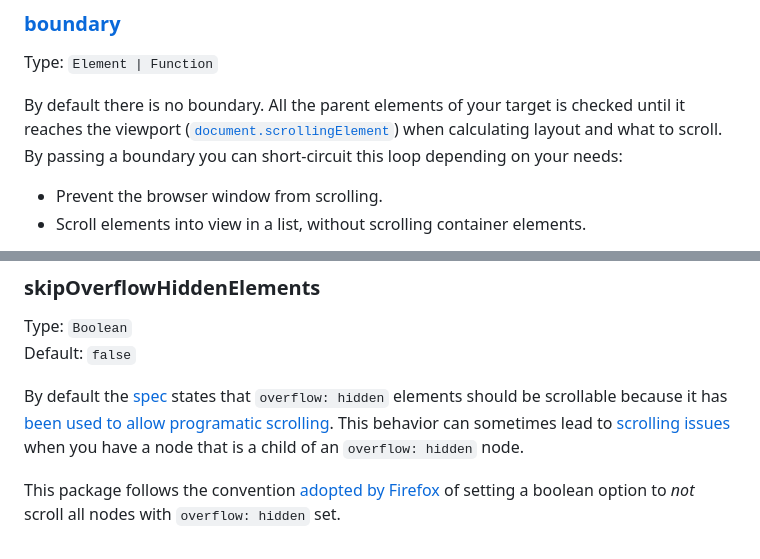
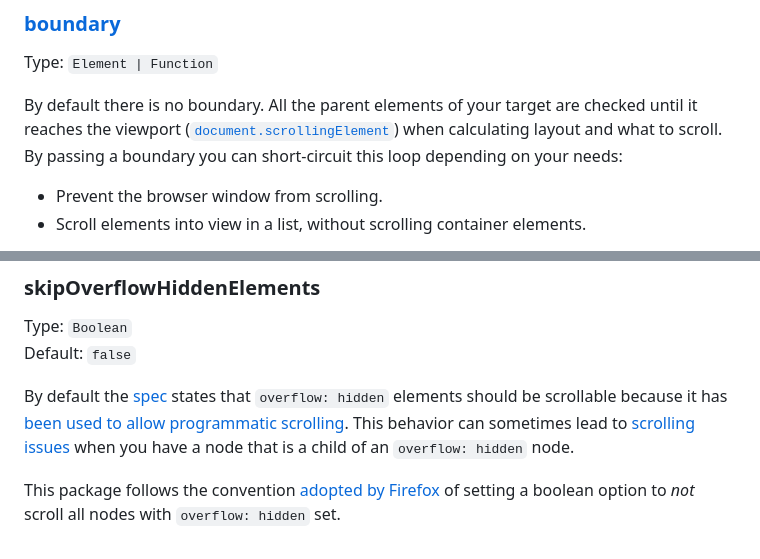
Before and after one commit to scroll-into-view/compute-scroll-into-view, a Markdown page: README.md, 2 parts joined by grey strips. Drawn GitHub-style.

```diff
--- a/README.md
+++ b/README.md
@@ -97,7 +112,7 @@ To be backwards compatible with `Element.scrollIntoViewIfNeeded` if something is
 
 Type: `Element | Function`
 
-By default there is no boundary. All the parent elements of your target is checked until it reaches the viewport ([`document.scrollingElement`](https://developer.mozilla.org/en-US/docs/Web/API/document/scrollingElement)) when calculating layout and what to scroll.
+By default there is no boundary. All the parent elements of your target are checked until it reaches the viewport ([`document.scrollingElement`](https://developer.mozilla.org/en-US/docs/Web/API/document/scrollingElement)) when calculating layout and what to scroll.
 By passing a boundary you can short-circuit this loop depending on your needs:
 
 - Prevent the browser window from scrolling.
@@ -123,7 +138,7 @@ const actions = compute(target, {
 
 Type: `Boolean`<br> Default: `false`
 
-By default the [spec](https://drafts.csswg.org/cssom-view/#scrolling-box) states that `overflow: hidden` elements should be scrollable because it has [been used to allow programatic scrolling](https://drafts.csswg.org/css-overflow-3/#valdef-overflow-hidden). This behavior can sometimes lead to [scrolling issues](https://github.com/scroll-into-view/scroll-into-view-if-needed/pull/225#issue-186419520) when you have a node that is a child of an `overflow: hidden` node.
+By default the [spec](https://drafts.csswg.org/cssom-view/#scrolling-box) states that `overflow: hidden` elements should be scrollable because it has [been used to allow programmatic scrolling](https://drafts.csswg.org/css-overflow-3/#valdef-overflow-hidden). This behavior can sometimes lead to [scrolling issues](https://github.com/scroll-into-view/scroll-into-view-if-needed/pull/225#issue-186419520) when you have a node that is a child of an `overflow: hidden` node.
 
 This package follows the convention [adopted by Firefox](https://hg.mozilla.org/integration/fx-team/rev/c48c3ec05012#l7.18) of setting a boolean option to _not_ scroll all nodes with `overflow: hidden` set.
 
```
Also changed, not shown: other parts of README.md (+17 -2 lines).
